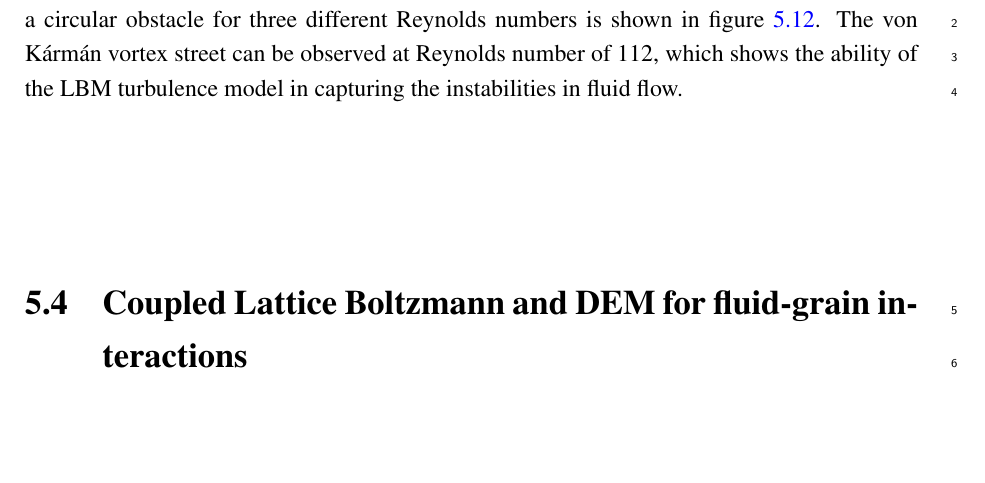
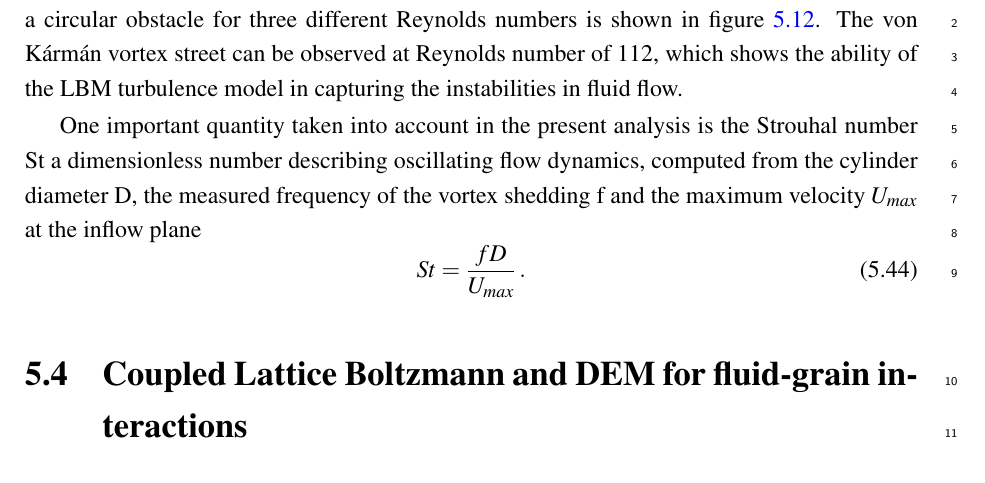
Before and after one commit to kks32/phd-thesis, a LaTeX thesis (thesis.tex, which reads Chapter5/chapter5.tex): part of page 21 of 31, cut so that both start at the same text, the shorter picture padded with empty space. Compiled offline with pdfLaTeX.

Commit message:
Strouhal number

```diff
--- a/Chapter5/chapter5.tex
+++ b/Chapter5/chapter5.tex
@@ -915,6 +915,15 @@ capturing the instabilities in fluid flow.
 	\caption{K\'{a}rm\'{a}n vortex street}
 	\label{fig:karman}
 \end{figure}
+
+One important quantity taken into account in the present analysis is the Strouhal number
+St a dimensionless number describing oscillating flow dynamics, computed from the cylinder
+diameter D, the measured frequency of the vortex shedding f and the maximum velocity $U_{max}$ at
+the inflow plane
+%
+\begin{equation}
+St=\frac{fD}{U_{max}}\,.
+\end{equation}
 %TODO: Re-112.5 => 0.1412
 %************************************************************************* %
 
```
Also changed, not shown: thesis.pdf, Chapter5/chapter5.tex (2 more changed lines).
